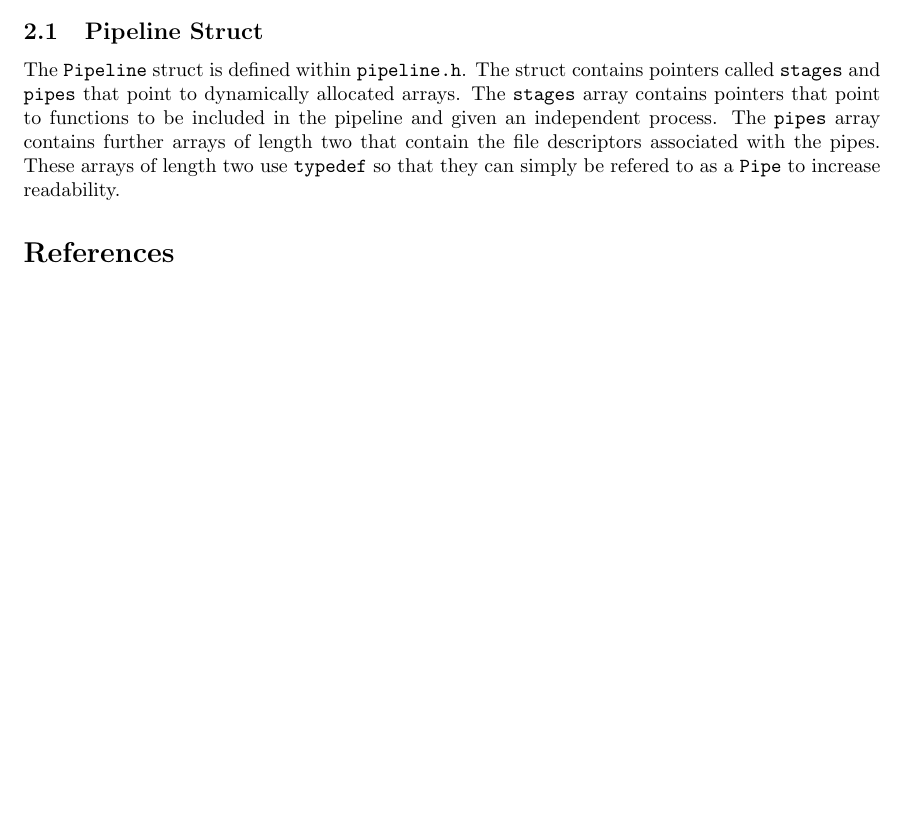
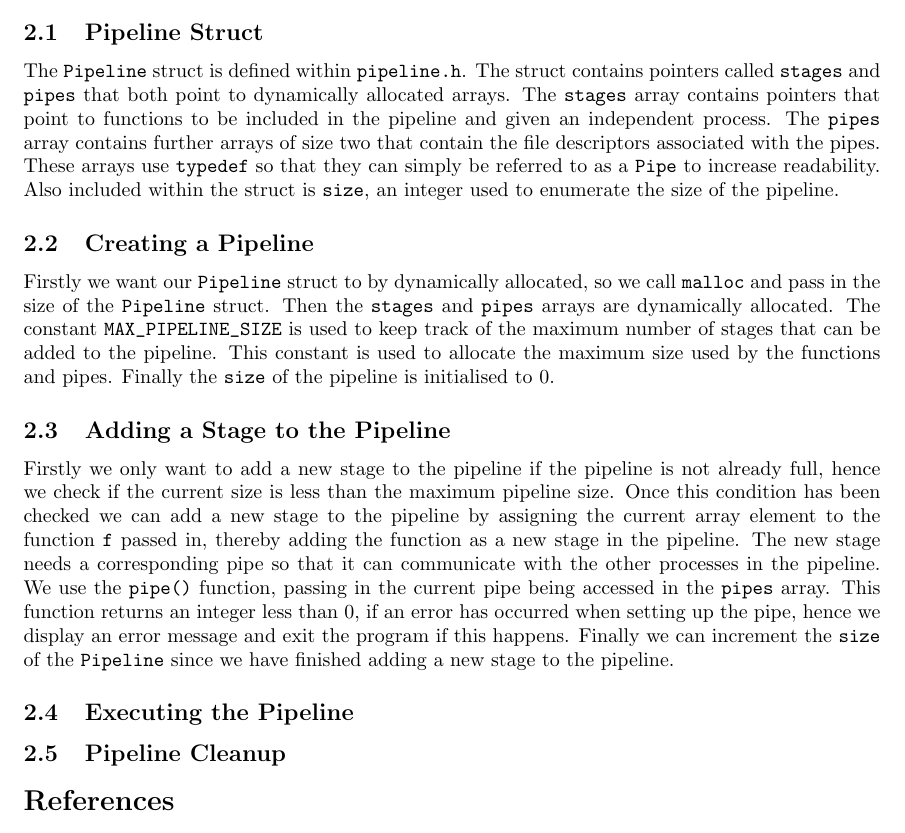
Before and after one commit to fraserlove/c-lab, a LaTeX document (W11 - Multi-process Pipeline/report/src/main.tex): part of page 2 of 2 before the commit and part of page 2 of 3 after it, cut so that both start at the same text, the shorter picture padded with empty space. Compiled offline with pdfLaTeX.

Commit message:
Updated W11 multi-process pipeline report

```diff
--- a/W11 - Multi-process Pipeline/report/src/main.tex
+++ b/W11 - Multi-process Pipeline/report/src/main.tex
@@ -14,7 +14,6 @@
 \usepackage{caption}
 \usepackage{subcaption}
 \usepackage{geometry}
-\usepackage{minted}
 \usepackage{amssymb}
 \usepackage{tikz}
 
@@ -71,10 +70,31 @@
     \section{Design and Implementation}
     \subsection{Pipeline Struct}
     The \verb+Pipeline+ struct is defined within \verb+pipeline.h+.
-    The struct contains pointers called \verb+stages+ and \verb+pipes+ that point to dynamically allocated arrays.
+    The struct contains pointers called \verb+stages+ and \verb+pipes+ that both point to dynamically allocated arrays.
     The \verb+stages+ array contains pointers that point to functions to be included in the pipeline and given an independent process.
-    The \verb+pipes+ array contains further arrays of length two that contain the file descriptors associated with the pipes.
-    These arrays of length two use \verb+typedef+ so that they can simply be refered to as a \verb+Pipe+ to increase readability.
+    The \verb+pipes+ array contains further arrays of size two that contain the file descriptors associated with the pipes.
+    These arrays use \verb+typedef+ so that they can simply be referred to as a \verb+Pipe+ to increase readability.
+    Also included within the struct is \verb+size+, an integer used to enumerate the size of the pipeline.
+
+    \subsection{Creating a Pipeline}
+    Firstly we want our \verb+Pipeline+ struct to by dynamically allocated, so we call \verb+malloc+ and pass in the size of the \verb+Pipeline+ struct.
+    Then the \verb+stages+ and \verb+pipes+ arrays are dynamically allocated.
+    The constant \verb+MAX_PIPELINE_SIZE+ is used to keep track of the maximum number of stages that can be added to the pipeline.
+    This constant is used to allocate the maximum size used by the functions and pipes.
+    Finally the \verb+size+ of the pipeline is initialised to 0.
+
+    \subsection{Adding a Stage to the Pipeline}
+    Firstly we only want to add a new stage to the pipeline if the pipeline is not already full, hence we check if the current size is less than the maximum pipeline size.
+    Once this condition has been checked we can add a new stage to the pipeline by assigning the current array element to the function \verb+f+ passed in, thereby adding the function as a new stage in the pipeline.
+    The new stage needs a corresponding pipe so that it can communicate with the other processes in the pipeline.
+    We use the \verb+pipe()+ function, passing in the current pipe being accessed in the \verb+pipes+ array.
+    This function returns an integer less than 0, if an error has occurred when setting up the pipe, hence we display an error message and exit the program if this happens.
+    Finally we can increment the \verb+size+ of the \verb+Pipeline+ since we have finished adding a new stage to the pipeline.
+
+    \subsection{Executing the Pipeline}
+
+
+    \subsection{Pipeline Cleanup}
 
     \begin{thebibliography}{10}
         \bibitem{numeric}
```
